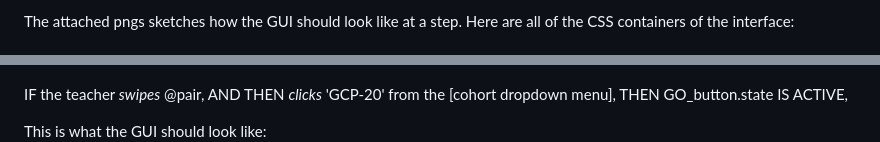
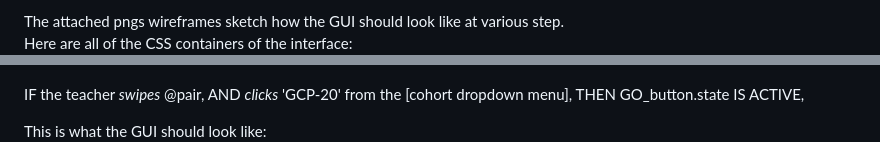
Before and after one commit to rl3280/5003_01, a Markdown page: GUI.md, 2 parts joined by grey strips. Drawn GitHub-style.

Commit message:
Update GUI.md for clarity and typo corrections
Corrected typos and improved clarity in GUI documentation.

```diff
--- a/GUI.md
+++ b/GUI.md
@@ -1,5 +1,6 @@
 
-The attached pngs sketches how the GUI should look like at a step.  Here are all of the CSS containers of the interface:
+The attached pngs wireframes sketch how the GUI should look like at various step.
+Here are all of the CSS containers of the interface:
 ![css containers](img/describe.png)
 
 #### CSS Element Descriptions
@@ -155,7 +156,7 @@ This is what the GUI should look like:
 This is what the GUI should look like:
 ![cohort](img/4a_slide_pair.png)
 
-<example>IF the teacher *swipes* @pair, AND THEN *clicks* 'GCP-20' from the [cohort dropdown menu], THEN GO_button.state IS ACTIVE,
+<example>IF the teacher *swipes* @pair, AND *clicks* 'GCP-20' from the [cohort dropdown menu], THEN GO_button.state IS ACTIVE,
 
 This is what the GUI should look like:
 ![class GCP-20](img/5_select_class_gcp-20.png)
```
Also changed, not shown: other parts of GUI.md (+2 -2 lines).
